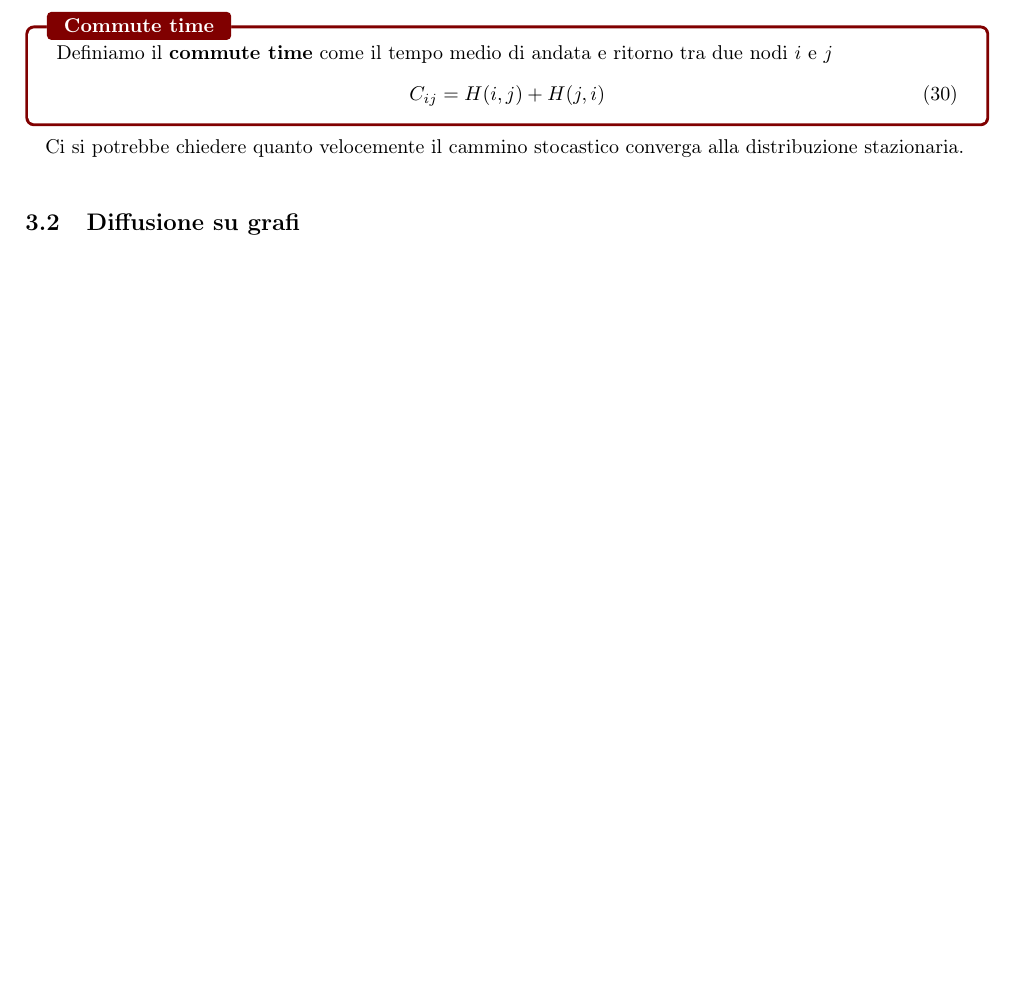
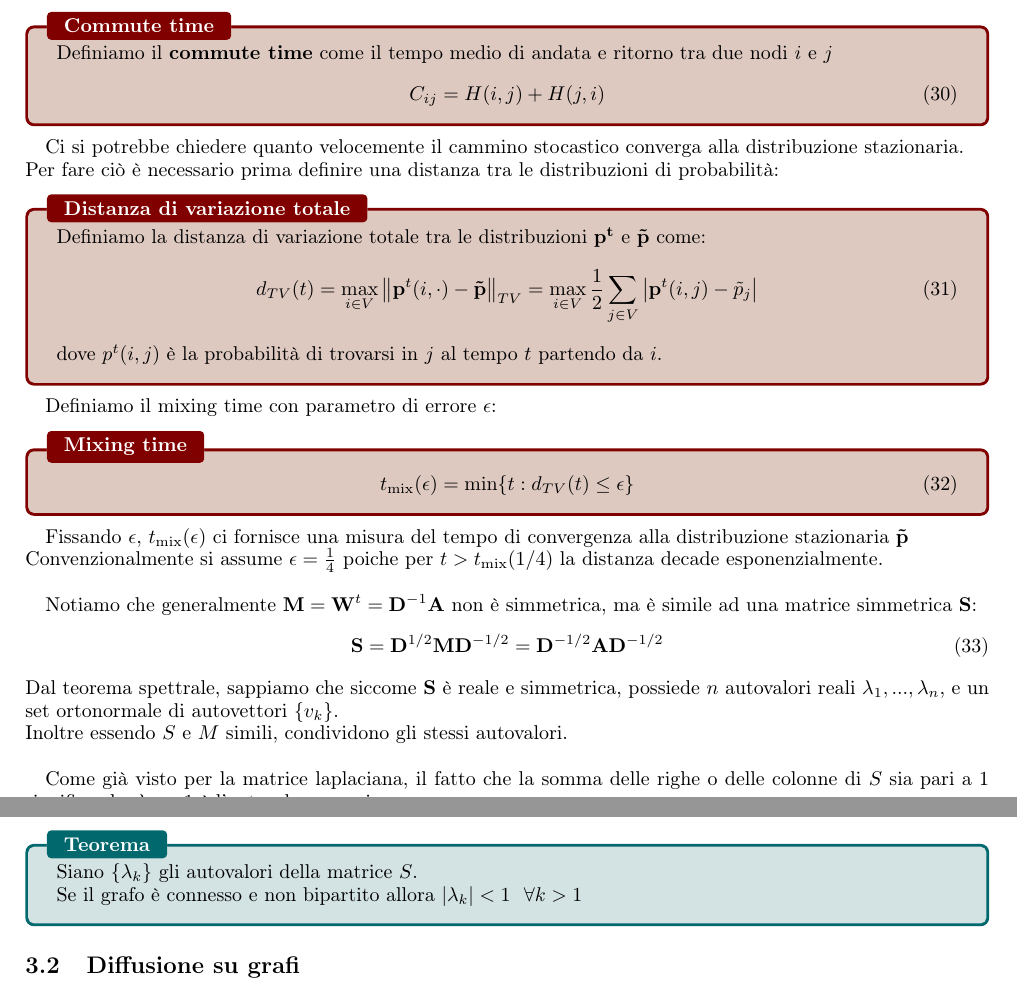
Before and after one commit to gabrielecerioli/The-Shape-of-Complexity, a LaTeX document (main.tex, which reads sections/random_walks.tex): part of page 11 of 12 before the commit and two parts of pages 11 and 12 of 12 after it, the two joined at a grey line, cut so that both start at the same text, the shorter picture padded with empty space. Compiled offline with pdfLaTeX.

Commit message:
updated_random_walk_section

```diff
--- a/main.tex
+++ b/main.tex
@@ -36,7 +36,9 @@
 \definecolor{darkerred}{HTML}{b00000}
 \definecolor{palered}{HTML}{ff7f7f}
 \definecolor{bourdeaux}{HTML}{800000}
-\definecolor{lblue}{HTML}{00C4D6}
+\definecolor{bourd_back}{HTML}{dec9c1}
+\definecolor{lblue}{HTML}{01686e}
+\definecolor{blue_back}{HTML}{d3e2e3}
 \newtcolorbox{boxe}[2][]{
                 lower separated=false,
                 colback=white,
@@ -61,7 +63,7 @@
                 #1}
 \newtcolorbox{boxb}[2][]{
                 lower separated=false,
-                colback=white,
+                colback=bourd_back,
                 colframe=bourdeaux,fonttitle=\bfseries,
                 colbacktitle=bourdeaux,
                 coltitle=white,
@@ -72,10 +74,10 @@
                 #1}
 \newtcolorbox{boxl}[2][]{
                 lower separated=false,
-                colback=white,
+                colback=blue_back,
                 colframe=lblue,fonttitle=\bfseries,
                 colbacktitle=lblue,
-                coltitle=black,
+                coltitle=white,
                 enhanced,
                 attach boxed title to top left={yshift=-0.1in,xshift=0.15in},
                 boxed title style={boxrule=0pt,colframe=white,},
--- a/sections/random_walks.tex
+++ b/sections/random_walks.tex
@@ -113,9 +113,38 @@ Usando il tempo medio di primo passaggio, possiamo definire una misura di distan
 \end{boxb}
 
 Ci si potrebbe chiedere quanto velocemente il cammino stocastico converga alla distribuzione stazionaria.\\
+Per fare ciò è necessario prima definire una distanza tra le distribuzioni di probabilità:
+\begin{boxb}{Distanza di variazione totale}
+    Definiamo la distanza di variazione totale tra le distribuzioni $\mathbf{p^{t}}$ e $\mathbf{\tilde{p}}$ come:
+    \begin{equation}
+            d_{TV}(t)= \max_{i \in V}\left\lVert \mathbf{p}^{t}(i,\cdot)-\mathbf{\tilde{p}} \right\rVert_{TV}=\max_{i \in V}\frac{1}{2}\sum_{j \in V}^{}\left\lvert \mathbf{p}^t(i,j)-\tilde{p}_j\right\rvert
+    \end{equation}
+    dove $p^{t}(i,j)$ è la probabilità di trovarsi in $j$ al tempo $t$ partendo da $i$.
+\end{boxb}
 
+Definiamo il mixing time con parametro di errore $\epsilon$:
+\begin{boxb}{Mixing time}
+    \begin{equation}
+            t_{\text{mix}}(\epsilon)=\min\{ t : d_{TV}(t) \le \epsilon \}
+    \end{equation}
+\end{boxb}
+Fissando $\epsilon$, $t_{\text{mix}}(\epsilon)$ ci fornisce una misura del tempo di convergenza alla distribuzione stazionaria $\mathbf{\tilde{p}}$\\
+Convenzionalmente si assume $\epsilon=\frac{1}{4}$ poiche per $t > t_{\text{mix}}(1/4)$ la distanza decade esponenzialmente.\\
 
+Notiamo che generalmente $\mathbf{M}=\mathbf{W}^t=\mathbf{D}^{-1}\mathbf{A}$ non è simmetrica, ma è simile ad una matrice simmetrica $\mathbf{S}$:
+\begin{equation}
+    \mathbf{S}=\mathbf{D}^{1/2}\mathbf{M}\mathbf{D}^{-1/2}=\mathbf{D}^{-1/2}\mathbf{A}\mathbf{D}^{-1/2}
+\end{equation}
+Dal teorema spettrale, sappiamo che siccome $\mathbf{S}$ è reale e simmetrica, possiede $n$ autovalori reali $\lambda_1, ..., \lambda_n$, e un set ortonormale di autovettori $\{ v_k\}$.\\
+Inoltre essendo $S$ e $M$ simili, condividono gli stessi autovalori.\\
 
+Come già visto per la matrice laplaciana, il fatto che la somma delle righe o delle colonne di $S$ sia pari a 1 significa che $\lambda_1=1$ è l'autovalore massimo.\\
+Sappiamo inoltre che l'autovettore destro di $M$ associato a $\lambda_1$ è la distribuzione stazionaria $\mathbf{\tilde{p}}$.\\
+
+\begin{boxl}{Teorema}
+Siano $\{ \lambda_k\} $ gli autovalori della matrice $S$.\\
+Se il grafo è connesso e non bipartito allora $| \lambda_k\vert < 1 \ \ \forall k > 1$
+\end{boxl}
 
 \begin{comment}
 
```
Also changed, not shown: sections/graph_theory.tex (+1 -1 lines), main.pdf, 6 other files.
